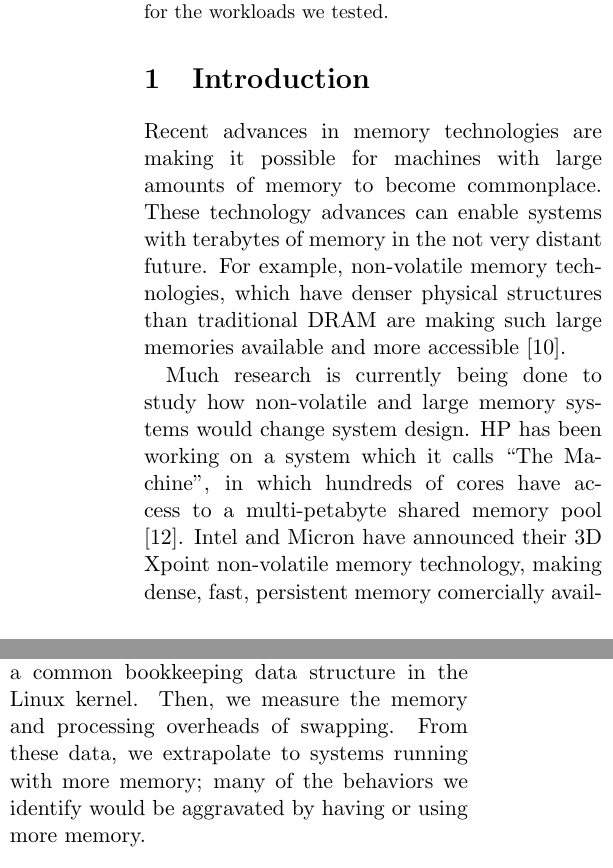
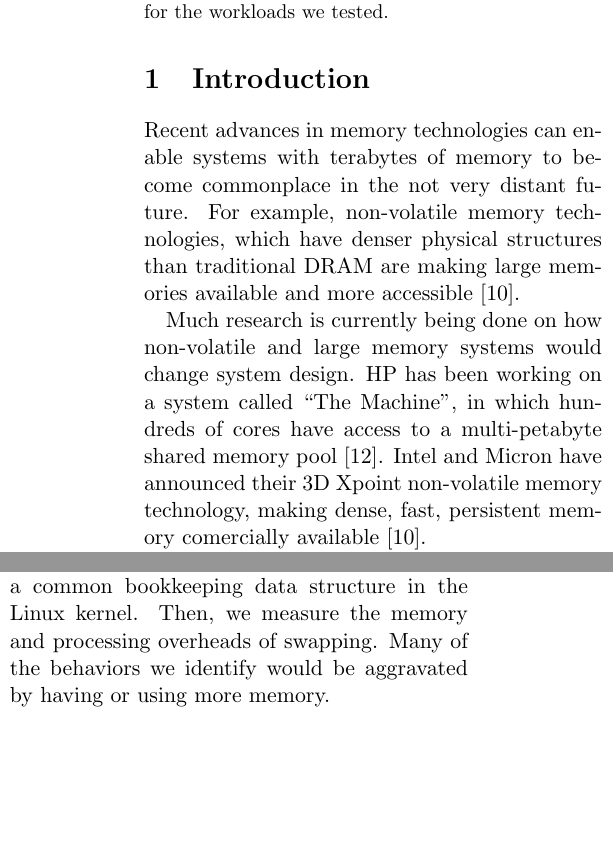
Before and after one commit to mark-i-m/journey, a LaTeX paper (paper.tex): two parts of the columns of page 1 of 12, joined at a grey line, cut so that both start at the same text, the shorter picture padded with empty space. Compiled offline with pdfLaTeX.

Commit message:
Fix introduction on page 1

```diff
--- a/paper.tex
+++ b/paper.tex
@@ -33,17 +33,15 @@ workloads we tested.
 
 \section{Introduction}
 
-Recent advances in memory technologies are making it possible for machines with
-large amounts of memory to become commonplace.
-These technology advances can
-enable systems with terabytes of memory in the not very distant future. For
-example, non-volatile memory technologies, which have denser physical
-structures than traditional DRAM are making such large memories available and
-more accessible \cite{xpoint}.
+Recent advances in memory technologies can enable systems with terabytes of
+memory to become commonplace in the not very distant future. For example,
+non-volatile memory technologies, which have denser physical structures than
+traditional DRAM are making large memories available and more accessible
+\cite{xpoint}.
 
-Much research is currently being done to study how non-volatile and large
+Much research is currently being done on how non-volatile and large
 memory systems would change system design. HP has been working on a system
-which it calls ``The Machine'', in which hundreds of cores have access to a
+called ``The Machine'', in which hundreds of cores have access to a
 multi-petabyte shared memory pool \cite{hp_machine}. Intel and
 Micron have announced their 3D Xpoint non-volatile memory technology, making
 dense, fast, persistent memory comercially available \cite{xpoint}.
@@ -61,13 +59,12 @@ towards building such a tool is to identify bottlenecks in managing large
 memories that make a tool difficult to develop.
 
 In particular, we look at the case of a single process using a large amount of
-memory in a current Linux system. We run experiments to identify the scalability
-of the Linux memory management system across multiple dimensions. First, we
-measure the overhead of \texttt{vm\_area\_struct}, a common bookkeeping data
-structure in the Linux kernel. Then, we measure the memory and processing
-overheads of swapping. From these data, we extrapolate to systems running with
-more memory; many of the behaviors we identify would be aggravated by having or
-using more memory.
+memory in a current Linux system. We run experiments to identify the
+scalability of the Linux memory management system across multiple dimensions.
+First, we measure the overhead of \texttt{vm\_area\_struct}, a common
+bookkeeping data structure in the Linux kernel. Then, we measure the memory and
+processing overheads of swapping.  Many of the behaviors we identify would be
+aggravated by having or using more memory.
 
 While these experiments are not comprehensive, we believe they can offer
 insights that are useful both for building a research tool and for building
```
